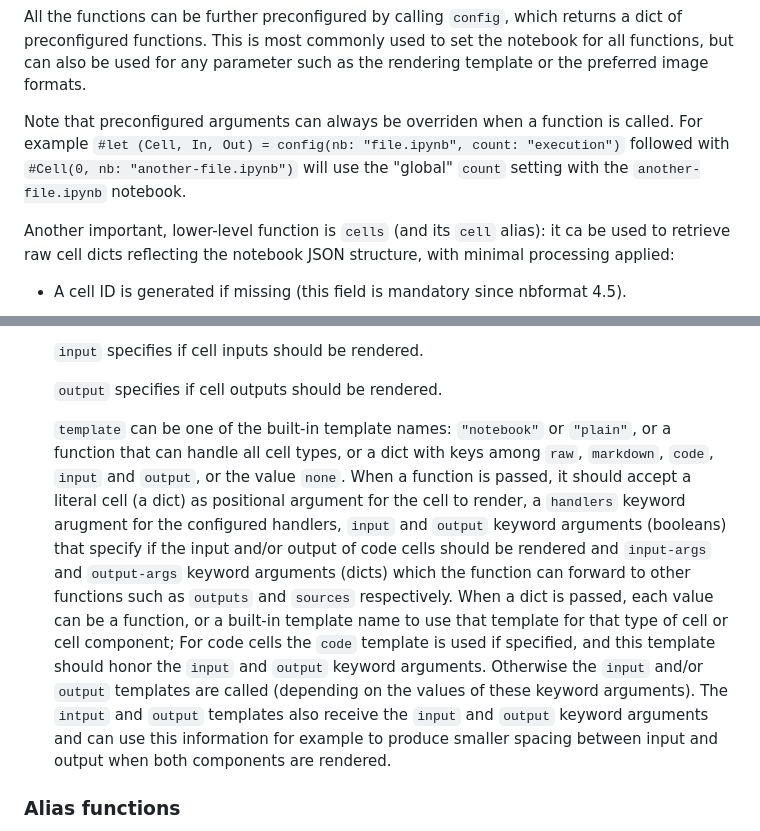
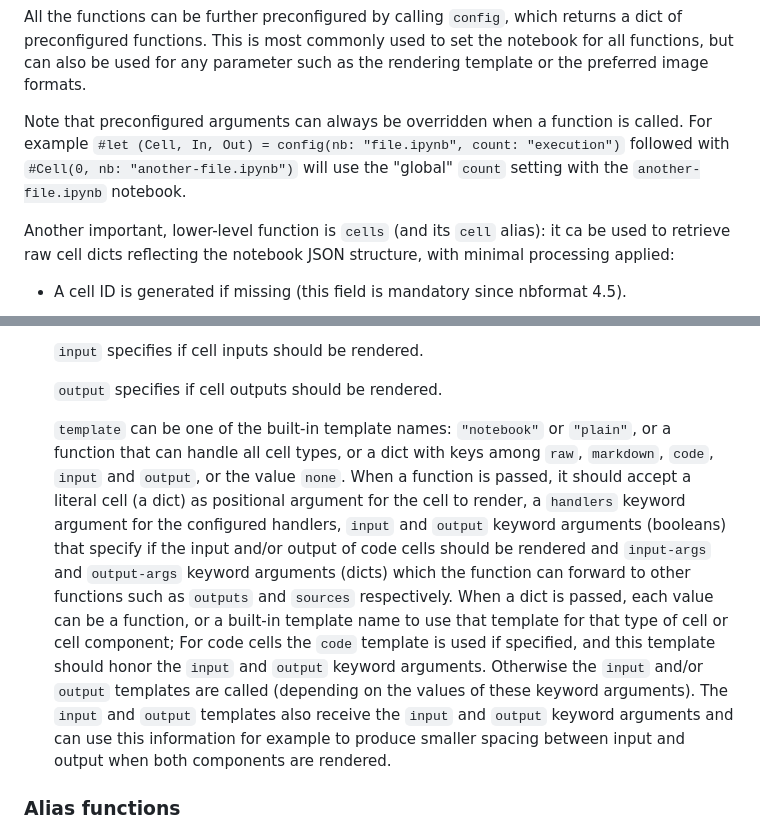
Before and after one commit to knuesel/callisto, a Markdown page: README.md, 2 parts joined by grey strips. GitHub-like rendering.

```diff
--- a/README.md
+++ b/README.md
@@ -73,7 +73,7 @@ For convenience, many additional functions are derived from these functions by p
 
 All the functions can be further preconfigured by calling `config`, which returns a dict of preconfigured functions. This is most commonly used to set the notebook for all functions, but can also be used for any parameter such as the rendering template or the preferred image formats.
 
-Note that preconfigured arguments can always be overriden when a function is called. For example `#let (Cell, In, Out) = config(nb: "file.ipynb", count: "execution")` followed with `#Cell(0, nb: "another-file.ipynb")` will use the "global" `count` setting with the `another-file.ipynb` notebook.
+Note that preconfigured arguments can always be overridden when a function is called. For example `#let (Cell, In, Out) = config(nb: "file.ipynb", count: "execution")` followed with `#Cell(0, nb: "another-file.ipynb")` will use the "global" `count` setting with the `another-file.ipynb` notebook.
 
 Another important, lower-level function is `cells` (and its `cell` alias): it ca be used to retrieve raw cell dicts reflecting the notebook JSON structure, with minimal processing applied:
 
@@ -159,7 +159,7 @@ Another important, lower-level function is `cells` (and its `cell` alias): it ca
 
    `output` specifies if cell outputs should be rendered.
 
-   `template` can be one of the built-in template names: `"notebook"` or `"plain"`, or a function that can handle all cell types, or a dict with keys among `raw`, `markdown`, `code`, `input` and `output`, or the value `none`. When a function is passed, it should accept a literal cell (a dict) as positional argument for the cell to render, a `handlers` keyword arugment for the configured handlers, `input` and `output` keyword arguments (booleans) that specify if the input and/or output of code cells should be rendered and `input-args` and `output-args` keyword arguments (dicts) which the function can forward to other functions such as `outputs` and `sources` respectively. When a dict is passed, each value can be a function, or a built-in template name to use that template for that type of cell or cell component; For code cells the `code` template is used if specified, and this template should honor the `input` and `output` keyword arguments. Otherwise the `input` and/or `output` templates are called (depending on the values of these keyword arguments). The `intput` and `output` templates also receive the `input` and `output` keyword arguments and can use this information for example to produce smaller spacing between input and output when both components are rendered.
+   `template` can be one of the built-in template names: `"notebook"` or `"plain"`, or a function that can handle all cell types, or a dict with keys among `raw`, `markdown`, `code`, `input` and `output`, or the value `none`. When a function is passed, it should accept a literal cell (a dict) as positional argument for the cell to render, a `handlers` keyword argument for the configured handlers, `input` and `output` keyword arguments (booleans) that specify if the input and/or output of code cells should be rendered and `input-args` and `output-args` keyword arguments (dicts) which the function can forward to other functions such as `outputs` and `sources` respectively. When a dict is passed, each value can be a function, or a built-in template name to use that template for that type of cell or cell component; For code cells the `code` template is used if specified, and this template should honor the `input` and `output` keyword arguments. Otherwise the `input` and/or `output` templates are called (depending on the values of these keyword arguments). The `input` and `output` templates also receive the `input` and `output` keyword arguments and can use this information for example to produce smaller spacing between input and output when both components are rendered.
 
 ### Alias functions
 
```
Also changed, not shown: other parts of README.md (+18 -18 lines), resources/lorenz.png, 3 other files.
